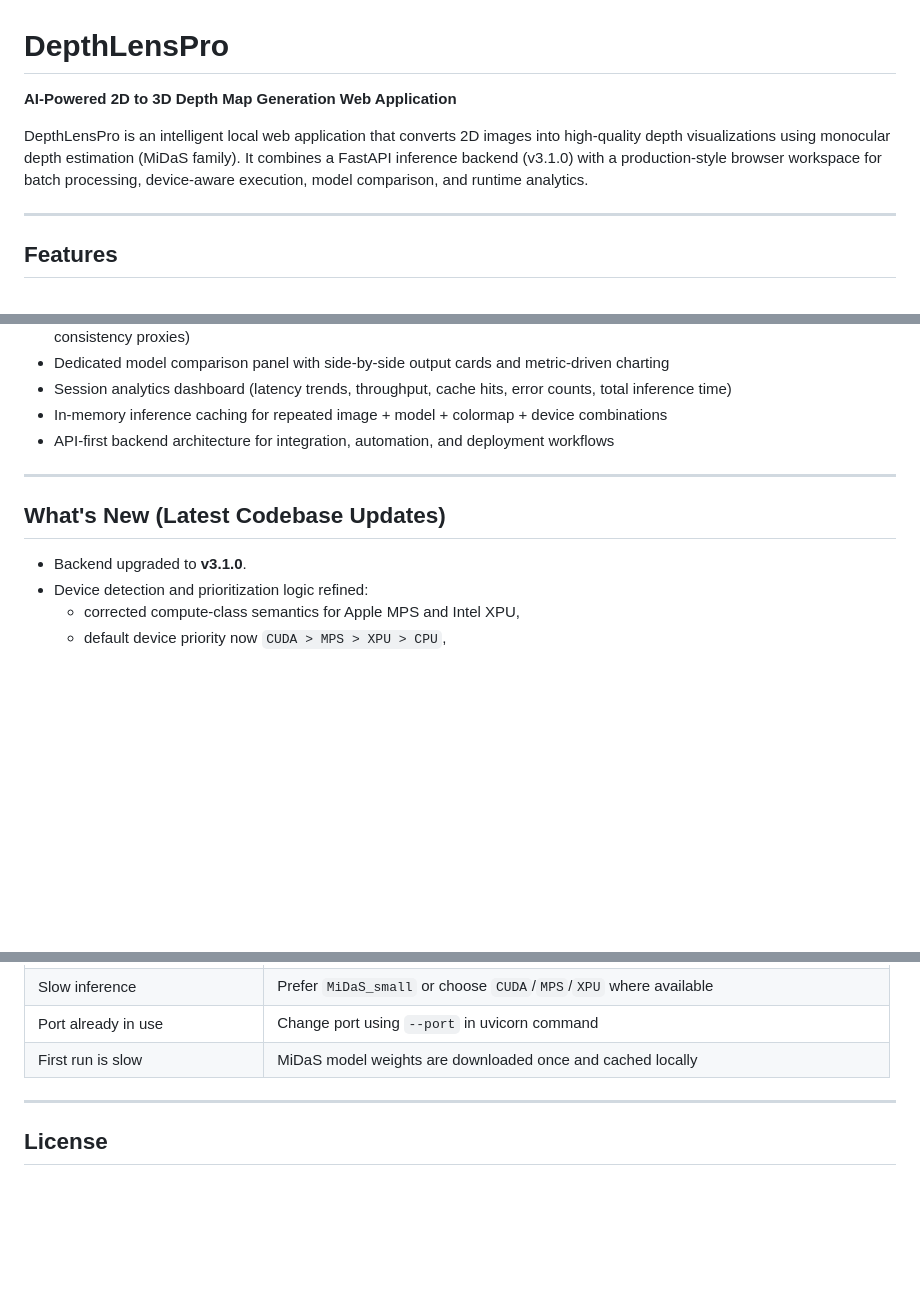
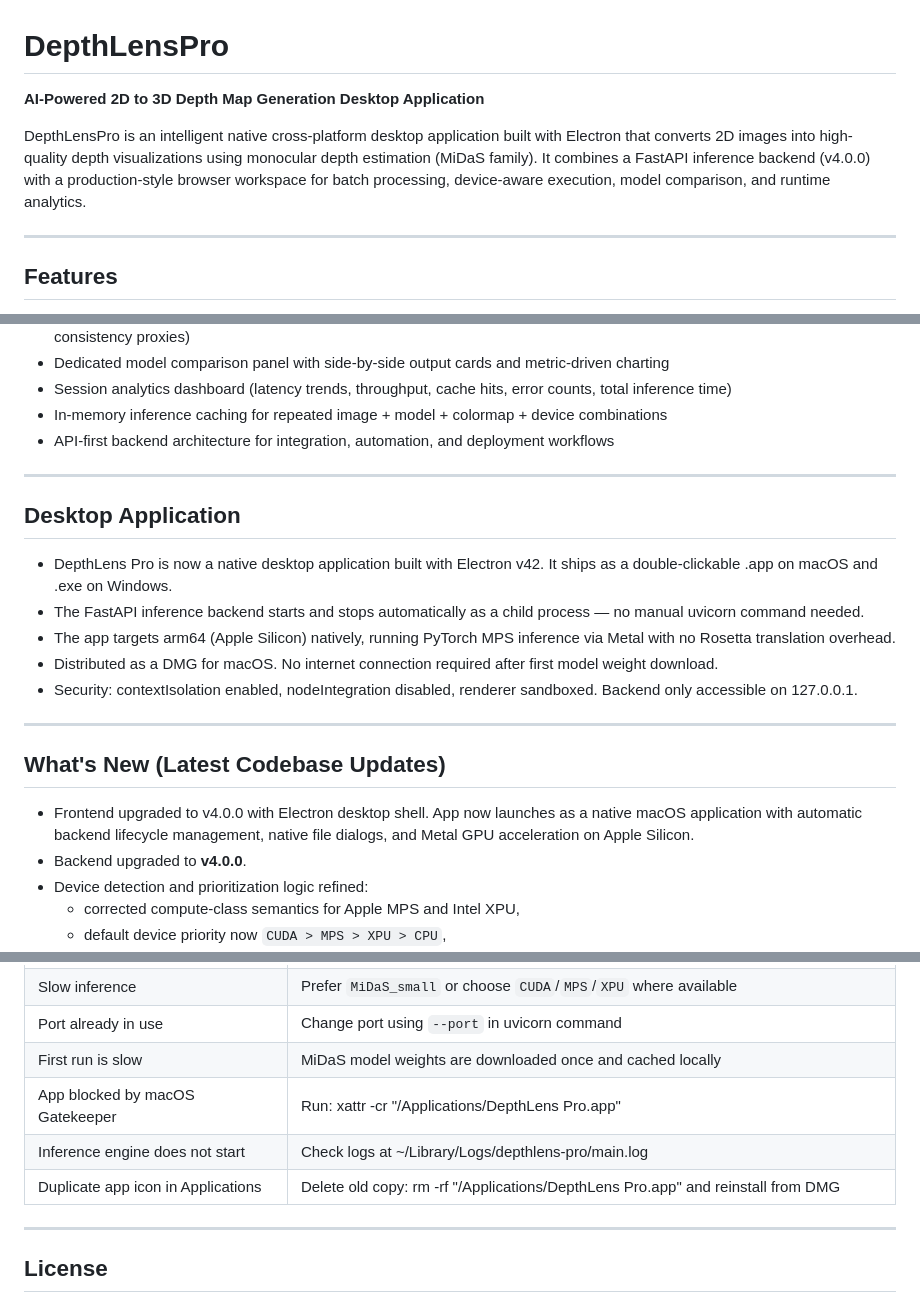
Before and after one commit to AyushmanRaha/DepthLensPro, a Markdown page: README.md, 3 parts joined by grey strips. Rendered like a GitHub page; blank space fills up the shorter version.

```diff
--- a/README.md
+++ b/README.md
@@ -1,7 +1,7 @@
 # DepthLensPro
-**AI-Powered 2D to 3D Depth Map Generation Web Application**
+**AI-Powered 2D to 3D Depth Map Generation Desktop Application**
 
-DepthLensPro is an intelligent local web application that converts 2D images into high-quality depth visualizations using monocular depth estimation (MiDaS family). It combines a FastAPI inference backend (v3.1.0) with a production-style browser workspace for batch processing, device-aware execution, model comparison, and runtime analytics.
+DepthLensPro is an intelligent native cross-platform desktop application built with Electron that converts 2D images into high-quality depth visualizations using monocular depth estimation (MiDaS family). It combines a FastAPI inference backend (v4.0.0) with a production-style browser workspace for batch processing, device-aware execution, model comparison, and runtime analytics.
 
 ---
 
@@ -22,9 +22,20 @@ DepthLensPro is an intelligent local web application that converts 2D images int
 
 ---
 
+## Desktop Application
+
+* DepthLens Pro is now a native desktop application built with Electron v42. It ships as a double-clickable .app on macOS and .exe on Windows.
+* The FastAPI inference backend starts and stops automatically as a child process — no manual uvicorn command needed.
+* The app targets arm64 (Apple Silicon) natively, running PyTorch MPS inference via Metal with no Rosetta translation overhead.
+* Distributed as a DMG for macOS. No internet connection required after first model weight download.
+* Security: contextIsolation enabled, nodeIntegration disabled, renderer sandboxed. Backend only accessible on 127.0.0.1.
+
+---
+
 ## What's New (Latest Codebase Updates)
 
-* Backend upgraded to **v3.1.0**.
+* Frontend upgraded to v4.0.0 with Electron desktop shell. App now launches as a native macOS application with automatic backend lifecycle management, native file dialogs, and Metal GPU acceleration on Apple Silicon.
+* Backend upgraded to **v4.0.0**.
 * Device detection and prioritization logic refined:
   * corrected compute-class semantics for Apple MPS and Intel XPU,
   * default device priority now `CUDA > MPS > XPU > CPU`,
@@ -249,6 +290,9 @@ Contributions are welcome.
 | Slow inference | Prefer `MiDaS_small` or choose `CUDA`/`MPS`/`XPU` where available |
 | Port already in use | Change port using `--port` in uvicorn command |
 | First run is slow | MiDaS model weights are downloaded once and cached locally |
+| App blocked by macOS Gatekeeper | Run: xattr -cr "/Applications/DepthLens Pro.app" |
+| Inference engine does not start | Check logs at ~/Library/Logs/depthlens-pro/main.log |
+| Duplicate app icon in Applications | Delete old copy: rm -rf "/Applications/DepthLens Pro.app" and reinstall from DMG |
 
 ---
 
```
Also changed, not shown: other parts of README.md (+39 -9 lines).
